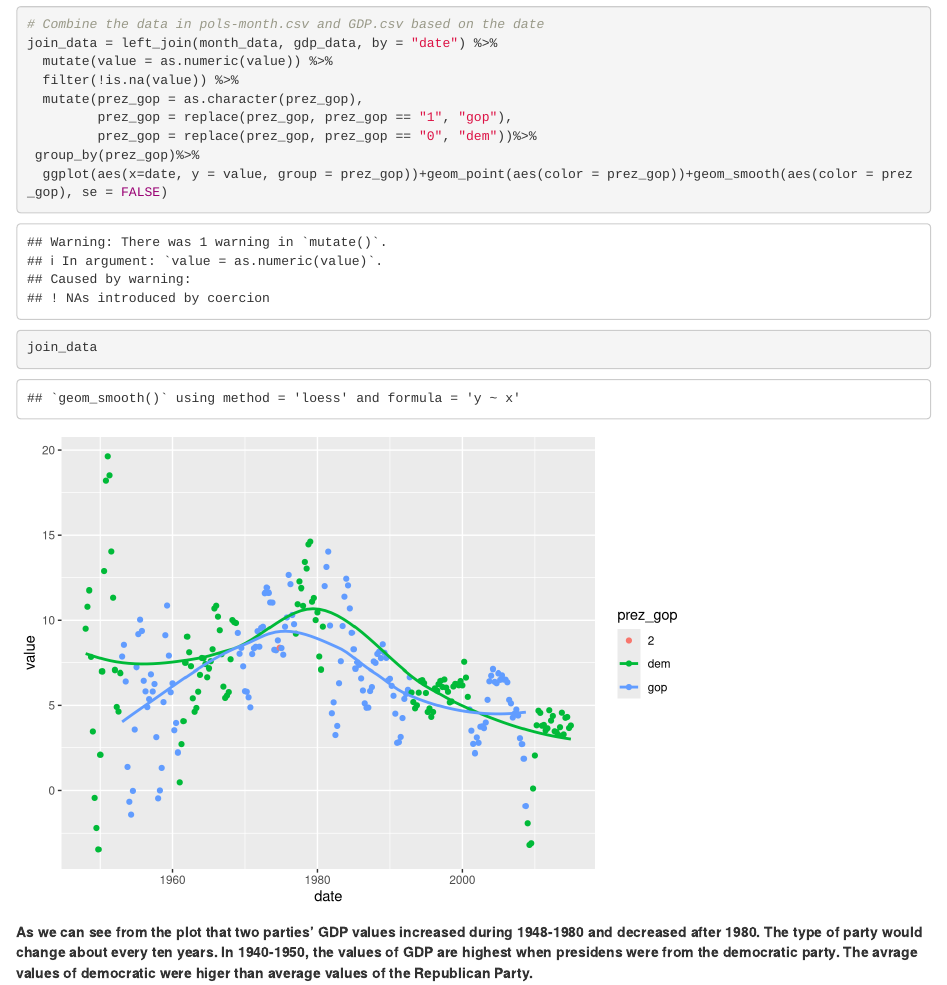
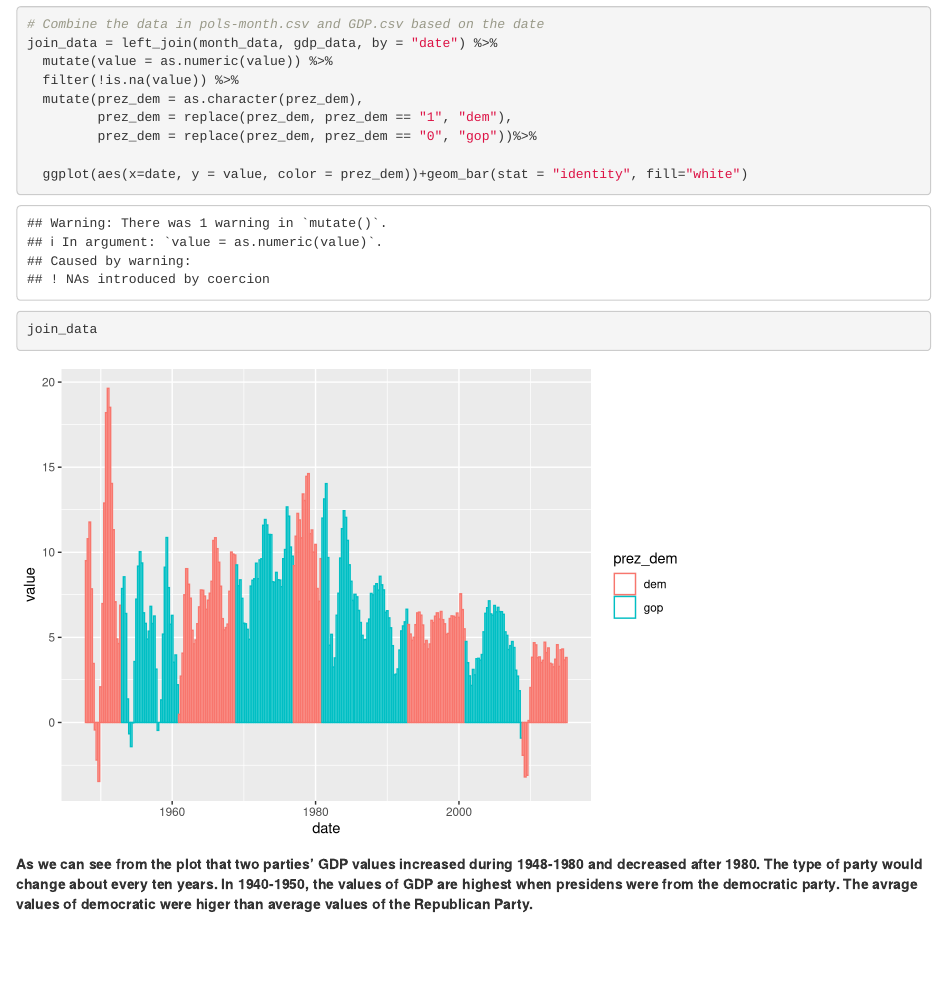
Before and after one commit to never1andddd/p8105_hw4, an R Markdown document (p8105_hw4_sl4283_p2.Rmd): the page in a window 1100 px wide, from 1040 px down. Rendered offline with R 4.5, knitr and Pandoc, with nearby package versions; column names are cleaned by a stand-in for the janitor package.

Commit message:
edit the plot~

````diff
--- a/p8105_hw4_sl4283_p2.Rmd
+++ b/p8105_hw4_sl4283_p2.Rmd
@@ -32,11 +32,11 @@ gdp_data = read_csv("./GDP.csv") %>%
 join_data = left_join(month_data, gdp_data, by = "date") %>%
   mutate(value = as.numeric(value)) %>%
   filter(!is.na(value)) %>%
-  mutate(prez_gop = as.character(prez_gop),
-         prez_gop = replace(prez_gop, prez_gop == "1", "gop"),
-         prez_gop = replace(prez_gop, prez_gop == "0", "dem"))%>%
- group_by(prez_gop)%>%
-  ggplot(aes(x=date, y = value, group = prez_gop))+geom_point(aes(color = prez_gop))+geom_smooth(aes(color = prez_gop), se = FALSE)
+  mutate(prez_dem = as.character(prez_dem),
+         prez_dem = replace(prez_dem, prez_dem == "1", "dem"),
+         prez_dem = replace(prez_dem, prez_dem == "0", "gop"))%>%
+
+  ggplot(aes(x=date, y = value, color = prez_dem))+geom_bar(stat = "identity", fill="white")
 join_data
 ```
 
````
Also changed, not shown: p8105_hw4_sl4283_p2.html.
